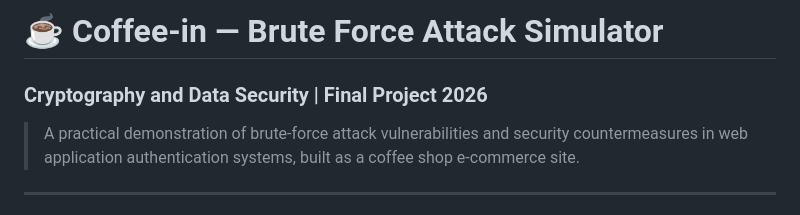
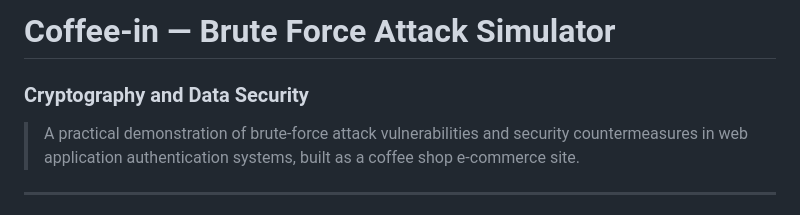
Before and after one commit to hal-imaxabdi/Coffee-Demo-shop, a Markdown page: README.md, the part around the change. Drawn GitHub-style.

```diff
--- a/README.md
+++ b/README.md
@@ -1,5 +1,5 @@
-# ☕ Coffee-in — Brute Force Attack Simulator
-### Cryptography and Data Security | Final Project 2026
+#  Coffee-in — Brute Force Attack Simulator
+### Cryptography and Data Security
 
 > A practical demonstration of brute-force attack vulnerabilities and security countermeasures in web application authentication systems, built as a coffee shop e-commerce site.
 
```
